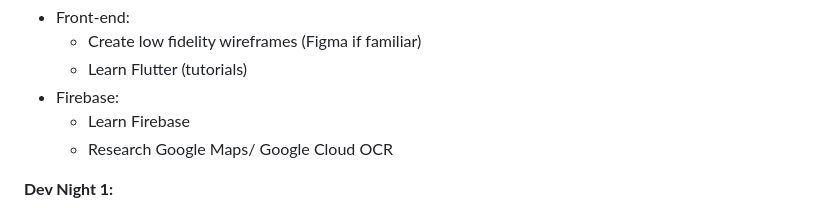
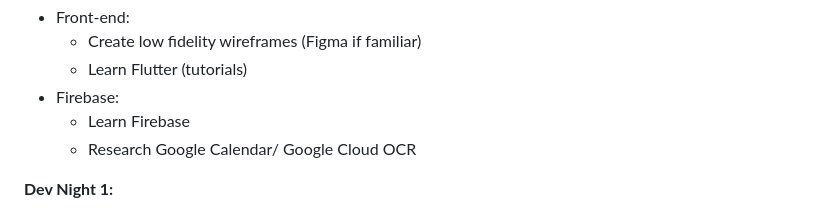
Before and after one commit to acm-projects/ExpertEvents, a Markdown page: README.md, the part around the change. GitHub-like rendering; folded sections open.

```diff
--- a/README.md
+++ b/README.md
@@ -60,7 +60,7 @@ Are you a student struggling to attract attendees for your organization's events
     - Learn Flutter (tutorials)
   - Firebase:
     - Learn Firebase
-    - Research Google Maps/ Google Cloud OCR
+    - Research Google Calendar/ Google Cloud OCR
 
   **Dev Night 1:**
 
```
